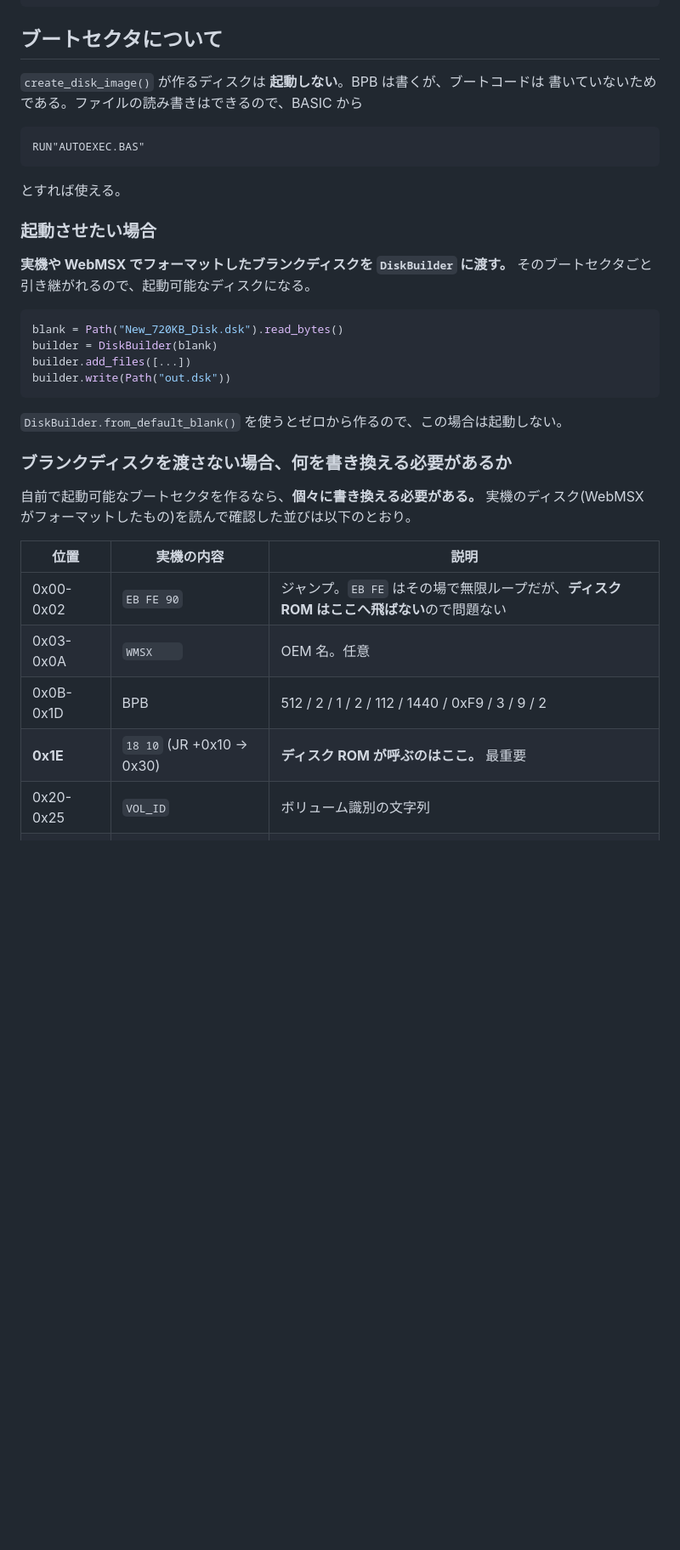
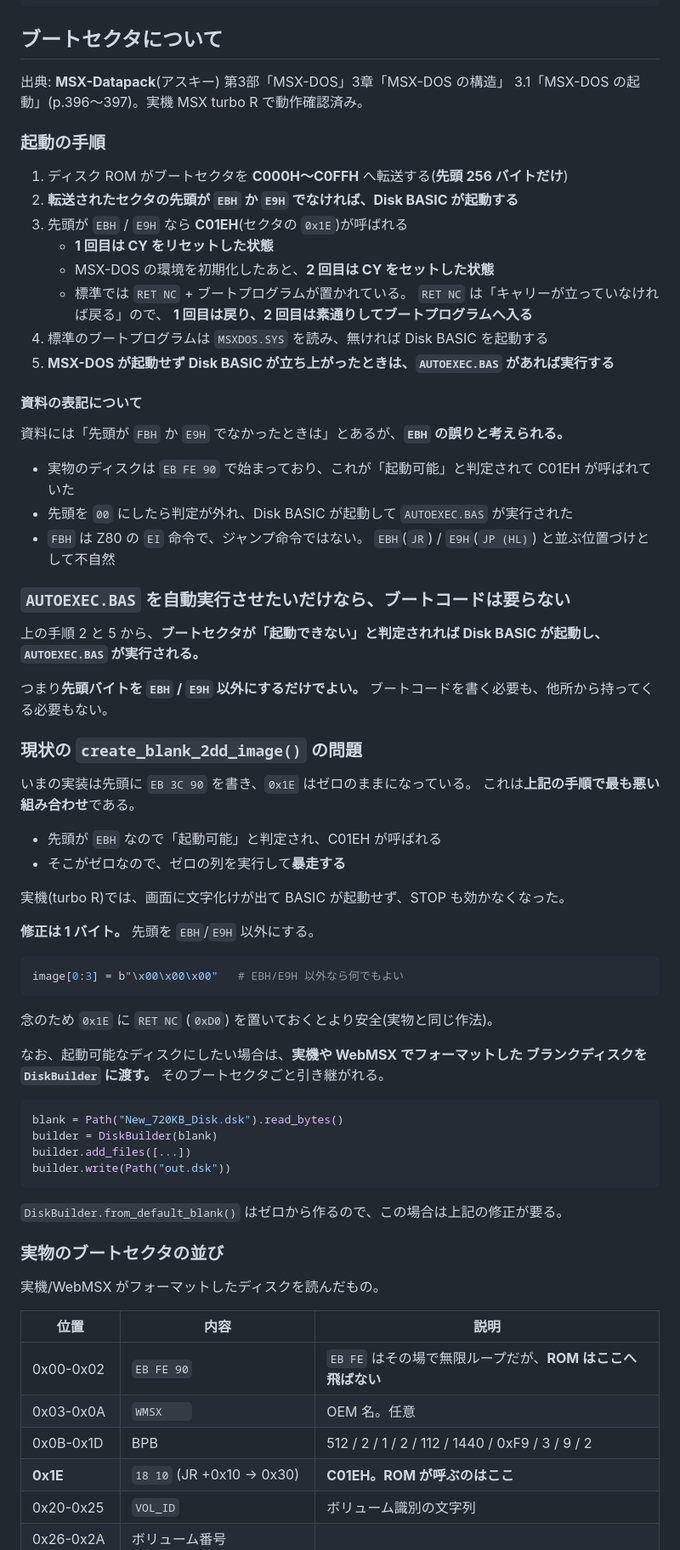
Before and after one commit to harayoki/msx_pyutils, a Markdown page: projects/msxdisk/README.md, the part around one of its changes. Shown at 85% size. Drawn GitHub-style; blank space fills up the shorter version.

Commit message:
msxdisk: 起動手順を出典付きで書き直す
MSX-Datapack 第3部 3.1 で起動手順が判明し、実機 turbo R で確認した。

ブートセクタが「起動できない」と判定されれば Disk BASIC が起動し、
AUTOEXEC.BAS が実行される。つまり先頭バイトを EBH/E9H 以外にするだけでよく、
ブートコードを書く必要も持ってくる必要もない。

あわせて、現状の create_blank_2dd_image() が先頭 EB 3C 90 と 0x1E ゼロという
最も悪い組み合わせになっていることを記載した。起動可能と判定されたうえで
ゼロの列を実行するので実機で暴走する。修正は 1 バイト。

資料の「FBH」が EBH の誤りと考えられる根拠も残した。

Co-Authored-By: Claude Opus 5 <noreply@anthropic.com>
Claude-Session: https://claude.ai/code/session_0138EqEZzNxMkRmLasPmtJFS

````diff
--- a/projects/msxdisk/README.md
+++ b/projects/msxdisk/README.md
@@ -26,19 +26,60 @@ python -m msxdisk.cli output.dsk data/extra.bin assets/ --ignore-ext .bak --allo
 
 ## ブートセクタについて
 
-`create_disk_image()` が作るディスクは **起動しない**。BPB は書くが、ブートコードは
-書いていないためである。ファイルの読み書きはできるので、BASIC から
+出典: **MSX-Datapack**(アスキー) 第3部「MSX-DOS」3章「MSX-DOS の構造」
+3.1「MSX-DOS の起動」(p.396〜397)。実機 MSX turbo R で動作確認済み。
 
-```
-RUN"AUTOEXEC.BAS"
+### 起動の手順
+
+1. ディスク ROM がブートセクタを **C000H〜C0FFH** へ転送する(**先頭 256 バイトだけ**)
+2. **転送されたセクタの先頭が `EBH` か `E9H` でなければ、Disk BASIC が起動する**
+3. 先頭が `EBH` / `E9H` なら **C01EH**(セクタの `0x1E`)が呼ばれる
+   - **1 回目は CY をリセットした状態**
+   - MSX-DOS の環境を初期化したあと、**2 回目は CY をセットした状態**
+   - 標準では `RET NC` + ブートプログラムが置かれている。
+     `RET NC` は「キャリーが立っていなければ戻る」ので、
+     **1 回目は戻り、2 回目は素通りしてブートプログラムへ入る**
+4. 標準のブートプログラムは `MSXDOS.SYS` を読み、無ければ Disk BASIC を起動する
+5. **MSX-DOS が起動せず Disk BASIC が立ち上がったときは、`AUTOEXEC.BAS` があれば実行する**
+
+#### 資料の表記について
+
+資料には「先頭が `FBH` か `E9H` でなかったときは」とあるが、**`EBH` の誤りと考えられる。**
+
+- 実物のディスクは `EB FE 90` で始まっており、これが「起動可能」と判定されて
+  C01EH が呼ばれていた
+- 先頭を `00` にしたら判定が外れ、Disk BASIC が起動して `AUTOEXEC.BAS` が実行された
+- `FBH` は Z80 の `EI` 命令で、ジャンプ命令ではない。
+  `EBH`(`JR`) / `E9H`(`JP (HL)`) と並ぶ位置づけとして不自然
+
+### `AUTOEXEC.BAS` を自動実行させたいだけなら、ブートコードは要らない
+
+上の手順 2 と 5 から、**ブートセクタが「起動できない」と判定されれば
+Disk BASIC が起動し、`AUTOEXEC.BAS` が実行される。**
+
+つまり**先頭バイトを `EBH` / `E9H` 以外にするだけでよい。**
+ブートコードを書く必要も、他所から持ってくる必要もない。
+
+### 現状の `create_blank_2dd_image()` の問題
+
+いまの実装は先頭に `EB 3C 90` を書き、`0x1E` はゼロのままになっている。
+これは**上記の手順で最も悪い組み合わせ**である。
+
+- 先頭が `EBH` なので「起動可能」と判定され、C01EH が呼ばれる
+- そこがゼロなので、ゼロの列を実行して**暴走する**
+
+実機(turbo R)では、画面に文字化けが出て BASIC が起動せず、STOP も効かなくなった。
+
+**修正は 1 バイト。** 先頭を `EBH`/`E9H` 以外にする。
+
+```python
+image[0:3] = b"\x00\x00\x00"   # EBH/E9H 以外なら何でもよい
 ```
 
-とすれば使える。
+念のため `0x1E` に `RET NC` (`0xD0`) を置いておくとより安全(実物と同じ作法)。
 
-### 起動させたい場合
-
-**実機や WebMSX でフォーマットしたブランクディスクを `DiskBuilder` に渡す。**
-そのブートセクタごと引き継がれるので、起動可能なディスクになる。
+なお、起動可能なディスクにしたい場合は、**実機や WebMSX でフォーマットした
+ブランクディスクを `DiskBuilder` に渡す。** そのブートセクタごと引き継がれる。
 
 ```python
 blank = Path("New_720KB_Disk.dsk").read_bytes()
@@ -47,18 +88,17 @@ builder.add_files([...])
 builder.write(Path("out.dsk"))
 ```
 
-`DiskBuilder.from_default_blank()` を使うとゼロから作るので、この場合は起動しない。
+`DiskBuilder.from_default_blank()` はゼロから作るので、この場合は上記の修正が要る。
 
-### ブランクディスクを渡さない場合、何を書き換える必要があるか
+### 実物のブートセクタの並び
 
-自前で起動可能なブートセクタを作るなら、**個々に書き換える必要がある。**
-実機のディスク(WebMSX がフォーマットしたもの)を読んで確認した並びは以下のとおり。
+実機/WebMSX がフォーマットしたディスクを読んだもの。
 
-| 位置 | 実機の内容 | 説明 |
+| 位置 | 内容 | 説明 |
 |---|---|---|
-| 0x00-0x02 | `EB FE 90` | ジャンプ。`EB FE` はその場で無限ループだが、**ディスク ROM はここへ飛ばない**ので問題ない |
+| 0x00-0x02 | `EB FE 90` | `EB FE` はその場で無限ループだが、**ROM はここへ飛ばない** |
 | 0x03-0x0A | `WMSX    ` | OEM 名。任意 |
 | 0x0B-0x1D | BPB | 512 / 2 / 1 / 2 / 112 / 1440 / 0xF9 / 3 / 9 / 2 |
-| **0x1E** | `18 10` (JR +0x10 → 0x30) | **ディスク ROM が呼ぶのはここ。** 最重要 |
+| **0x1E** | `18 10` (JR +0x10 → 0x30) | **C01EH。ROM が呼ぶのはここ** |
 | 0x20-0x25 | `VOL_ID` | ボリューム識別の文字列 |
 | 0x26-0x2A | ボリューム番号 | |
````
Also changed, not shown: other parts of projects/msxdisk/README.md (+4 -17 lines).
